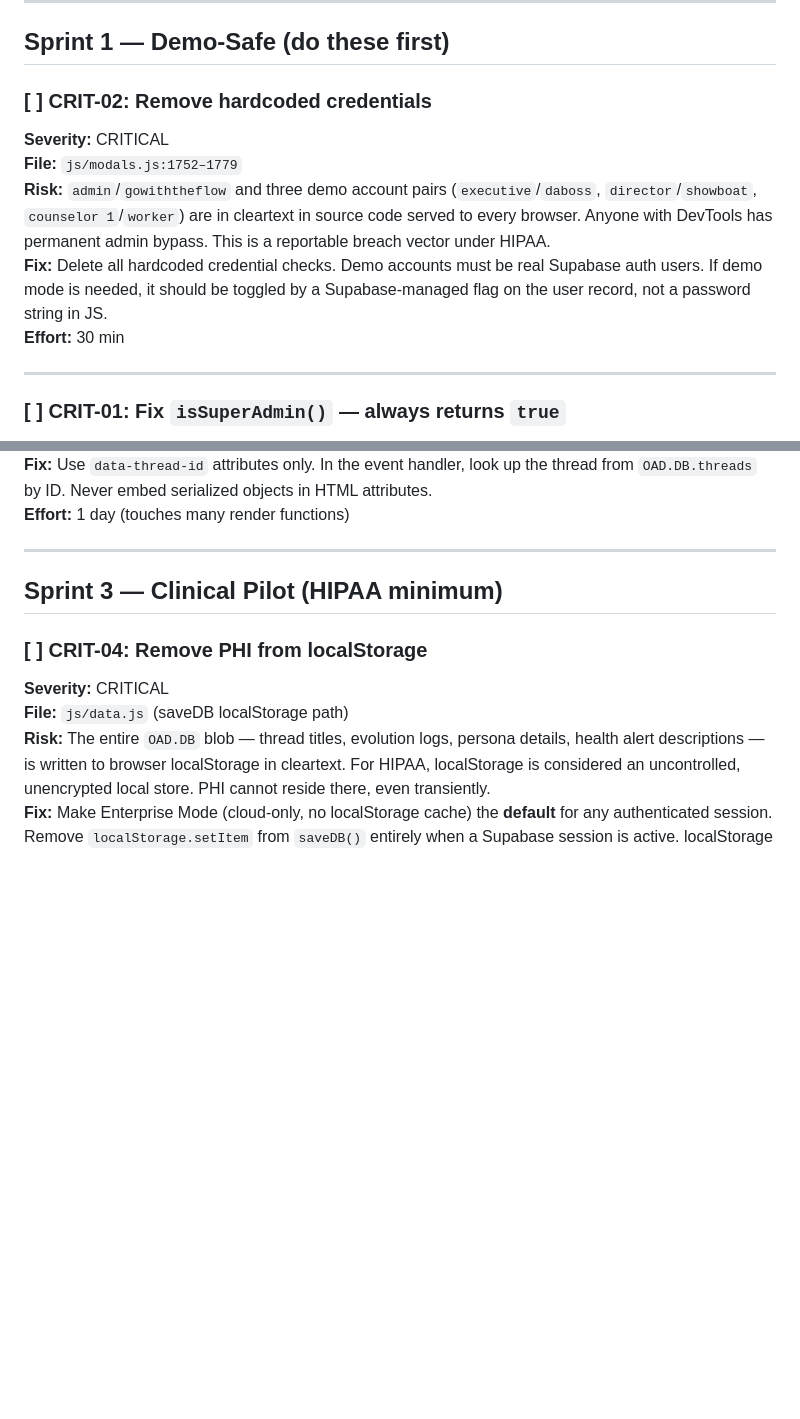
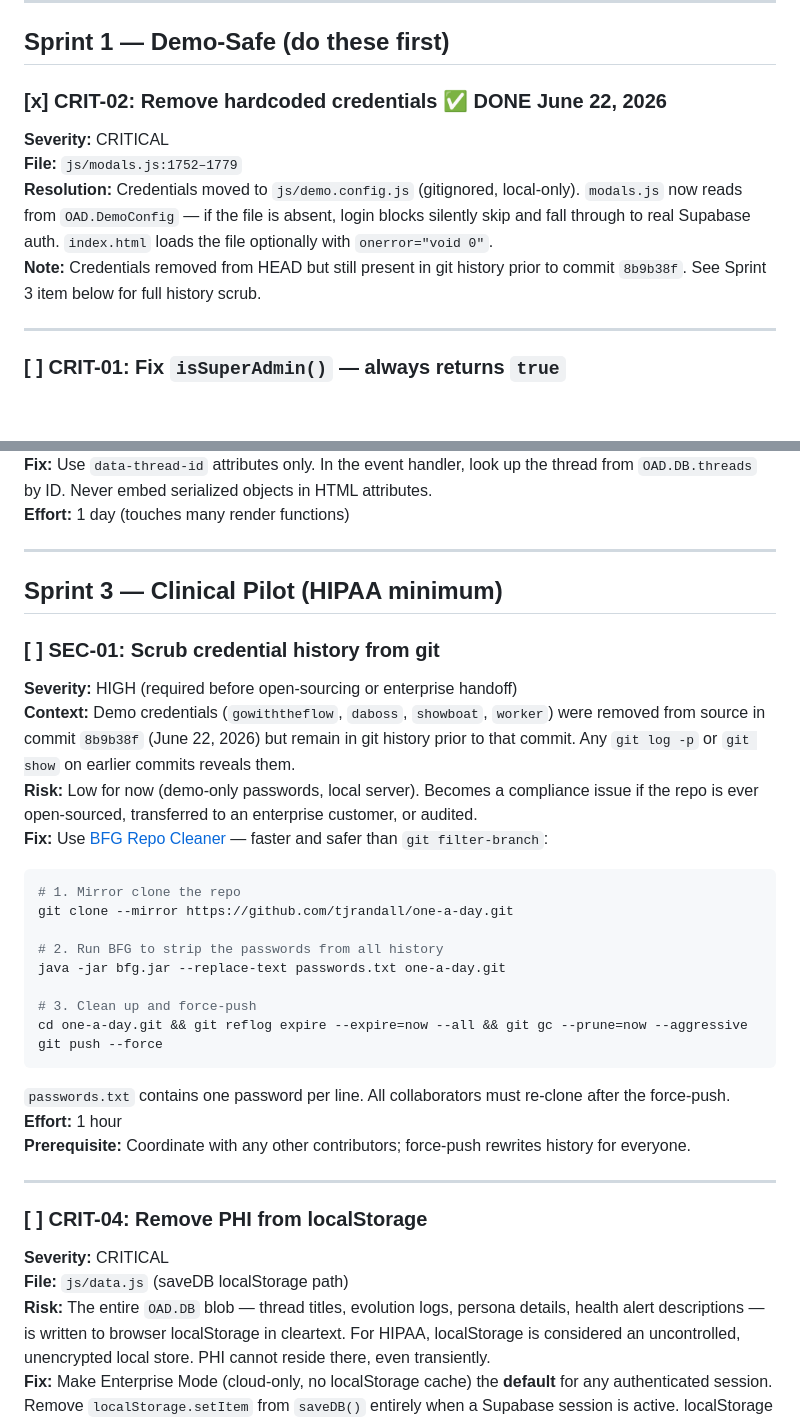
Before and after one commit to tjrandall/one-a-day, a Markdown page: dev/SECURITY_BRIEF.md, 2 parts joined by grey strips. GitHub-like rendering; blank space fills up the shorter version.

Commit message:
docs: mark CRIT-02 complete, add git history scrub to Sprint 3
Co-Authored-By: Claude Sonnet 4.6 <noreply@anthropic.com>

````diff
--- a/dev/SECURITY_BRIEF.md
+++ b/dev/SECURITY_BRIEF.md
@@ -19,12 +19,11 @@ Each item has a status checkbox, severity, location, and fix direction.
 
 ## Sprint 1 — Demo-Safe (do these first)
 
-### [ ] CRIT-02: Remove hardcoded credentials
+### [x] CRIT-02: Remove hardcoded credentials ✅ DONE June 22, 2026
 **Severity:** CRITICAL
 **File:** `js/modals.js:1752–1779`
-**Risk:** `admin`/`gowiththeflow` and three demo account pairs (`executive`/`daboss`, `director`/`showboat`, `counselor 1`/`worker`) are in cleartext in source code served to every browser. Anyone with DevTools has permanent admin bypass. This is a reportable breach vector under HIPAA.
-**Fix:** Delete all hardcoded credential checks. Demo accounts must be real Supabase auth users. If demo mode is needed, it should be toggled by a Supabase-managed flag on the user record, not a password string in JS.
-**Effort:** 30 min
+**Resolution:** Credentials moved to `js/demo.config.js` (gitignored, local-only). `modals.js` now reads from `OAD.DemoConfig` — if the file is absent, login blocks silently skip and fall through to real Supabase auth. `index.html` loads the file optionally with `onerror="void 0"`.
+**Note:** Credentials removed from HEAD but still present in git history prior to commit `8b9b38f`. See Sprint 3 item below for full history scrub.
 
 ---
 
@@ -122,6 +121,28 @@ Each item has a status checkbox, severity, location, and fix direction.
 
 ## Sprint 3 — Clinical Pilot (HIPAA minimum)
 
+### [ ] SEC-01: Scrub credential history from git
+**Severity:** HIGH (required before open-sourcing or enterprise handoff)
+**Context:** Demo credentials (`gowiththeflow`, `daboss`, `showboat`, `worker`) were removed from source in commit `8b9b38f` (June 22, 2026) but remain in git history prior to that commit. Any `git log -p` or `git show` on earlier commits reveals them.
+**Risk:** Low for now (demo-only passwords, local server). Becomes a compliance issue if the repo is ever open-sourced, transferred to an enterprise customer, or audited.
+**Fix:** Use [BFG Repo Cleaner](https://rtyley.github.io/bfg-repo-cleaner/) — faster and safer than `git filter-branch`:
+```bash
+# 1. Mirror clone the repo
+git clone --mirror https://github.com/tjrandall/one-a-day.git
+
+# 2. Run BFG to strip the passwords from all history
+java -jar bfg.jar --replace-text passwords.txt one-a-day.git
+
+# 3. Clean up and force-push
+cd one-a-day.git && git reflog expire --expire=now --all && git gc --prune=now --aggressive
+git push --force
+```
+`passwords.txt` contains one password per line. All collaborators must re-clone after the force-push.
+**Effort:** 1 hour
+**Prerequisite:** Coordinate with any other contributors; force-push rewrites history for everyone.
+
+---
+
 ### [ ] CRIT-04: Remove PHI from localStorage
 **Severity:** CRITICAL
 **File:** `js/data.js` (saveDB localStorage path)
````
